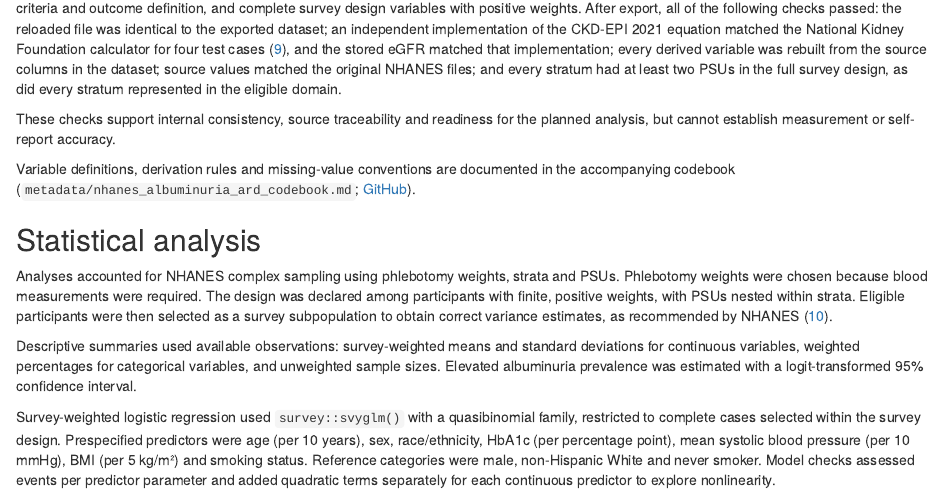
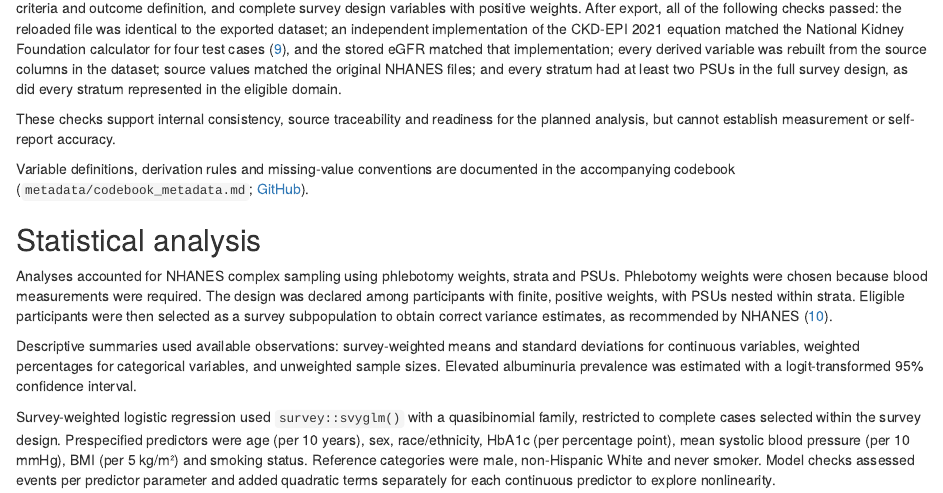
Before and after one commit to maheration/HDS_M1_NHANES, an R Markdown document (HDS_MM_MaherAldemerdash_2611.Rmd): the page in a window 1100 px wide, from 5180 px down. Rendered offline with R 4.5, knitr and Pandoc, with nearby package versions; drawn as R Markdown's standard HTML page in place of the format the file asks for; some code elsewhere in the file could not run offline.

Commit message:
fixed the github linkedi n the report

```diff
--- a/HDS_MM_MaherAldemerdash_2611.Rmd
+++ b/HDS_MM_MaherAldemerdash_2611.Rmd
@@ -1027,7 +1027,7 @@ Validation was performed in two stages. Before the ARD file export, checks confi
 
 These checks support internal consistency, source traceability and readiness for the planned analysis, but cannot establish measurement or self-report accuracy.
 
-Variable definitions, derivation rules and missing-value conventions are documented in the accompanying codebook (`metadata/nhanes_albuminuria_ard_codebook.md`; [GitHub](https://github.com/maheration/HDS_M1_NHANES/blob/main/metadata/nhanes_albuminuria_ard_codebook.md)).
+Variable definitions, derivation rules and missing-value conventions are documented in the accompanying codebook (`metadata/codebook_metadata.md`; [GitHub](https://github.com/maheration/HDS_M1_NHANES/blob/main/metadata/codebook_metadata.md)).
 
 ## Statistical analysis
 
```
Also changed, not shown: HDS_MM_MaherAldemerdash_2611.html.
